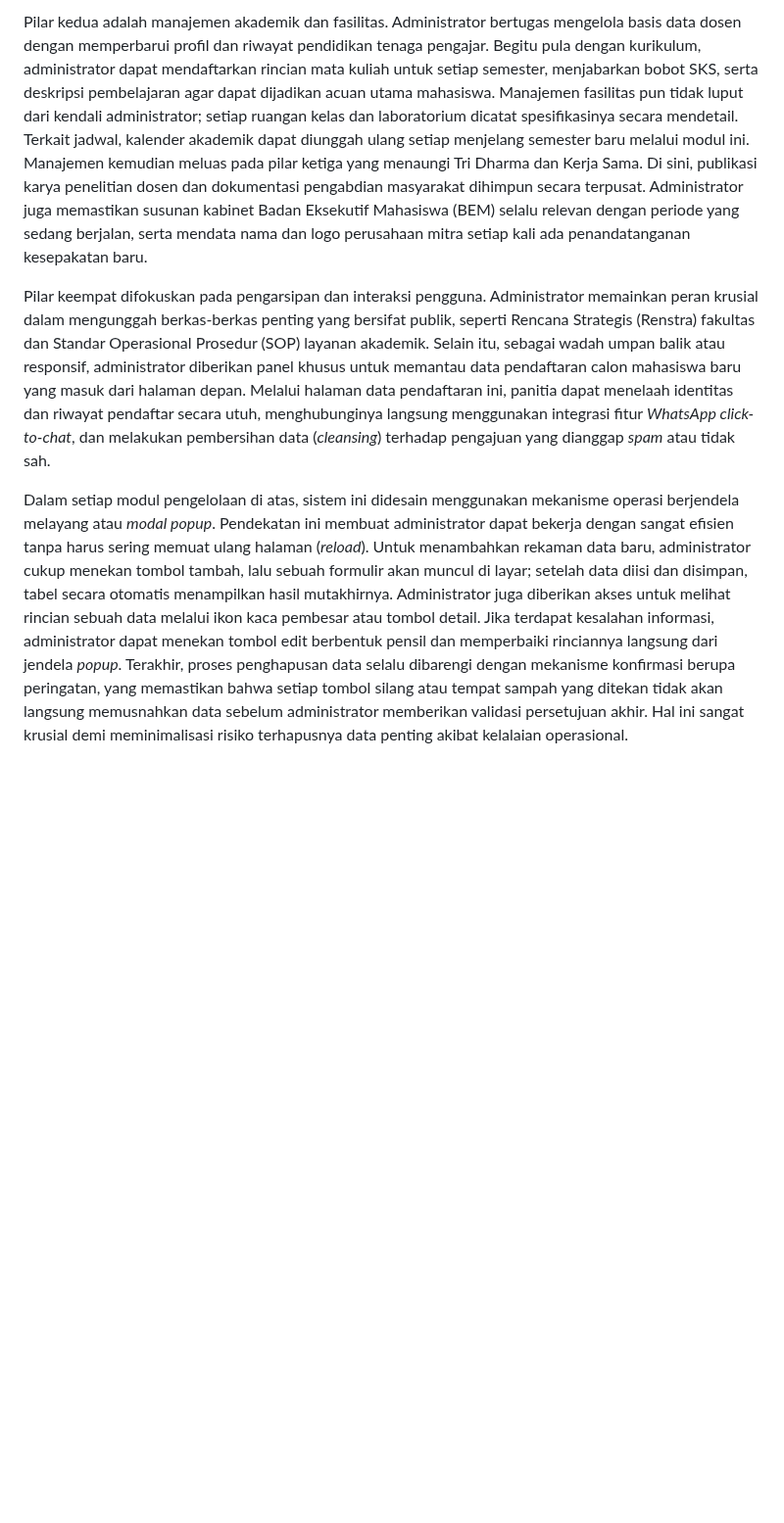
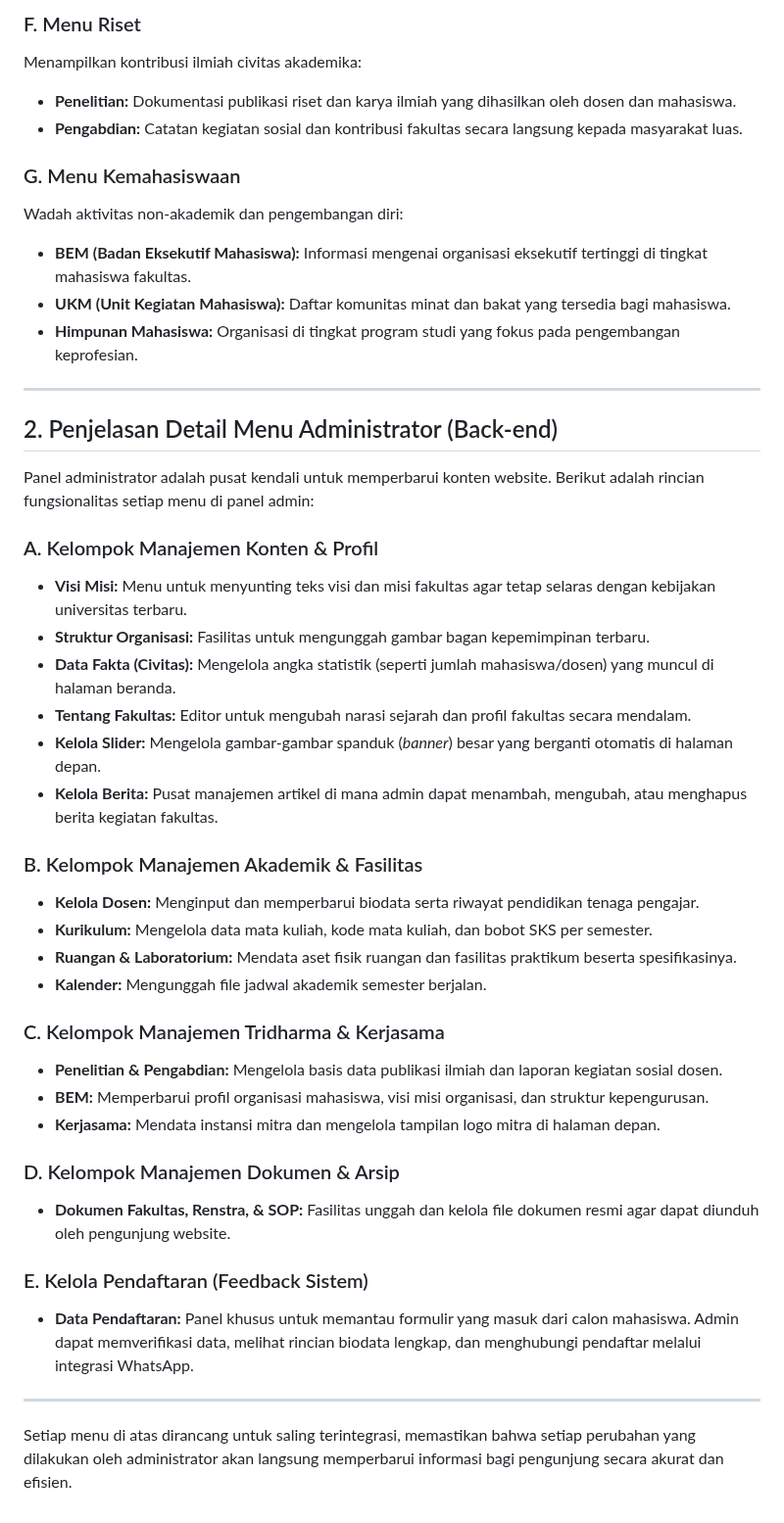
Before and after one commit to arbain-dev/Web_fikom, a Markdown page: docs/Buku_Panduan_Web_Fikom.md, the part around one of its changes. Shown at 98% size. Drawn GitHub-style; blank space fills up the shorter version.

```diff
--- a/docs/Buku_Panduan_Web_Fikom.md
+++ b/docs/Buku_Panduan_Web_Fikom.md
@@ -20,6 +39,45 @@ Setelah berada di dalam Dasbor Administrator, pengguna akan melihat pengelompoka
 
-Pilar kedua adalah manajemen akademik dan fasilitas. Administrator bertugas mengelola basis data dosen dengan memperbarui profil dan riwayat pendidikan tenaga pengajar. Begitu pula dengan kurikulum, administrator dapat mendaftarkan rincian mata kuliah untuk setiap semester, menjabarkan bobot SKS, serta deskripsi pembelajaran agar dapat dijadikan acuan utama mahasiswa. Manajemen fasilitas pun tidak luput dari kendali administrator; setiap ruangan kelas dan laboratorium dicatat spesifikasinya secara mendetail. Terkait jadwal, kalender akademik dapat diunggah ulang setiap menjelang semester baru melalui modul ini. Manajemen kemudian meluas pada pilar ketiga yang menaungi Tri Dharma dan Kerja Sama. Di sini, publikasi karya penelitian dosen dan dokumentasi pengabdian masyarakat dihimpun secara terpusat. Administrator juga memastikan susunan kabinet Badan Eksekutif Mahasiswa (BEM) selalu relevan dengan periode yang sedang berjalan, serta mendata nama dan logo perusahaan mitra setiap kali ada penandatanganan kesepakatan baru.
+### F. Menu Riset
+Menampilkan kontribusi ilmiah civitas akademika:
+*   **Penelitian:** Dokumentasi publikasi riset dan karya ilmiah yang dihasilkan oleh dosen dan mahasiswa.
+*   **Pengabdian:** Catatan kegiatan sosial dan kontribusi fakultas secara langsung kepada masyarakat luas.
 
-Pilar keempat difokuskan pada pengarsipan dan interaksi pengguna. Administrator memainkan peran krusial dalam mengunggah berkas-berkas penting yang bersifat publik, seperti Rencana Strategis (Renstra) fakultas dan Standar Operasional Prosedur (SOP) layanan akademik. Selain itu, sebagai wadah umpan balik atau responsif, administrator diberikan panel khusus untuk memantau data pendaftaran calon mahasiswa baru yang masuk dari halaman depan. Melalui halaman data pendaftaran ini, panitia dapat menelaah identitas dan riwayat pendaftar secara utuh, menghubunginya langsung menggunakan integrasi fitur *WhatsApp click-to-chat*, dan melakukan pembersihan data (*cleansing*) terhadap pengajuan yang dianggap *spam* atau tidak sah.
+### G. Menu Kemahasiswaan
+Wadah aktivitas non-akademik dan pengembangan diri:
+*   **BEM (Badan Eksekutif Mahasiswa):** Informasi mengenai organisasi eksekutif tertinggi di tingkat mahasiswa fakultas.
+*   **UKM (Unit Kegiatan Mahasiswa):** Daftar komunitas minat dan bakat yang tersedia bagi mahasiswa.
+*   **Himpunan Mahasiswa:** Organisasi di tingkat program studi yang fokus pada pengembangan keprofesian.
 
-Dalam setiap modul pengelolaan di atas, sistem ini didesain menggunakan mekanisme operasi berjendela melayang atau *modal popup*. Pendekatan ini membuat administrator dapat bekerja dengan sangat efisien tanpa harus sering memuat ulang halaman (*reload*). Untuk menambahkan rekaman data baru, administrator cukup menekan tombol tambah, lalu sebuah formulir akan muncul di layar; setelah data diisi dan disimpan, tabel secara otomatis menampilkan hasil mutakhirnya. Administrator juga diberikan akses untuk melihat rincian sebuah data melalui ikon kaca pembesar atau tombol detail. Jika terdapat kesalahan informasi, administrator dapat menekan tombol edit berbentuk pensil dan memperbaiki rinciannya langsung dari jendela *popup*. Terakhir, proses penghapusan data selalu dibarengi dengan mekanisme konfirmasi berupa peringatan, yang memastikan bahwa setiap tombol silang atau tempat sampah yang ditekan tidak akan langsung memusnahkan data sebelum administrator memberikan validasi persetujuan akhir. Hal ini sangat krusial demi meminimalisasi risiko terhapusnya data penting akibat kelalaian operasional.
+---
+
+## 2. Penjelasan Detail Menu Administrator (Back-end)
+
+Panel administrator adalah pusat kendali untuk memperbarui konten website. Berikut adalah rincian fungsionalitas setiap menu di panel admin:
+
+### A. Kelompok Manajemen Konten & Profil
+*   **Visi Misi:** Menu untuk menyunting teks visi dan misi fakultas agar tetap selaras dengan kebijakan universitas terbaru.
+*   **Struktur Organisasi:** Fasilitas untuk mengunggah gambar bagan kepemimpinan terbaru.
+*   **Data Fakta (Civitas):** Mengelola angka statistik (seperti jumlah mahasiswa/dosen) yang muncul di halaman beranda.
+*   **Tentang Fakultas:** Editor untuk mengubah narasi sejarah dan profil fakultas secara mendalam.
+*   **Kelola Slider:** Mengelola gambar-gambar spanduk (*banner*) besar yang berganti otomatis di halaman depan.
+*   **Kelola Berita:** Pusat manajemen artikel di mana admin dapat menambah, mengubah, atau menghapus berita kegiatan fakultas.
+
+### B. Kelompok Manajemen Akademik & Fasilitas
+*   **Kelola Dosen:** Menginput dan memperbarui biodata serta riwayat pendidikan tenaga pengajar.
+*   **Kurikulum:** Mengelola data mata kuliah, kode mata kuliah, dan bobot SKS per semester.
+*   **Ruangan & Laboratorium:** Mendata aset fisik ruangan dan fasilitas praktikum beserta spesifikasinya.
+*   **Kalender:** Mengunggah file jadwal akademik semester berjalan.
+
+### C. Kelompok Manajemen Tridharma & Kerjasama
+*   **Penelitian & Pengabdian:** Mengelola basis data publikasi ilmiah dan laporan kegiatan sosial dosen.
+*   **BEM:** Memperbarui profil organisasi mahasiswa, visi misi organisasi, dan struktur kepengurusan.
+*   **Kerjasama:** Mendata instansi mitra dan mengelola tampilan logo mitra di halaman depan.
+
+### D. Kelompok Manajemen Dokumen & Arsip
+*   **Dokumen Fakultas, Renstra, & SOP:** Fasilitas unggah dan kelola file dokumen resmi agar dapat diunduh oleh pengunjung website.
+
+### E. Kelola Pendaftaran (Feedback Sistem)
+*   **Data Pendaftaran:** Panel khusus untuk memantau formulir yang masuk dari calon mahasiswa. Admin dapat memverifikasi data, melihat rincian biodata lengkap, dan menghubungi pendaftar melalui integrasi WhatsApp.
+
+---
+Setiap menu di atas dirancang untuk saling terintegrasi, memastikan bahwa setiap perubahan yang dilakukan oleh administrator akan langsung memperbarui informasi bagi pengunjung secara akurat dan efisien.
```
Also changed, not shown: other parts of docs/Buku_Panduan_Web_Fikom.md (+28 -9 lines).
